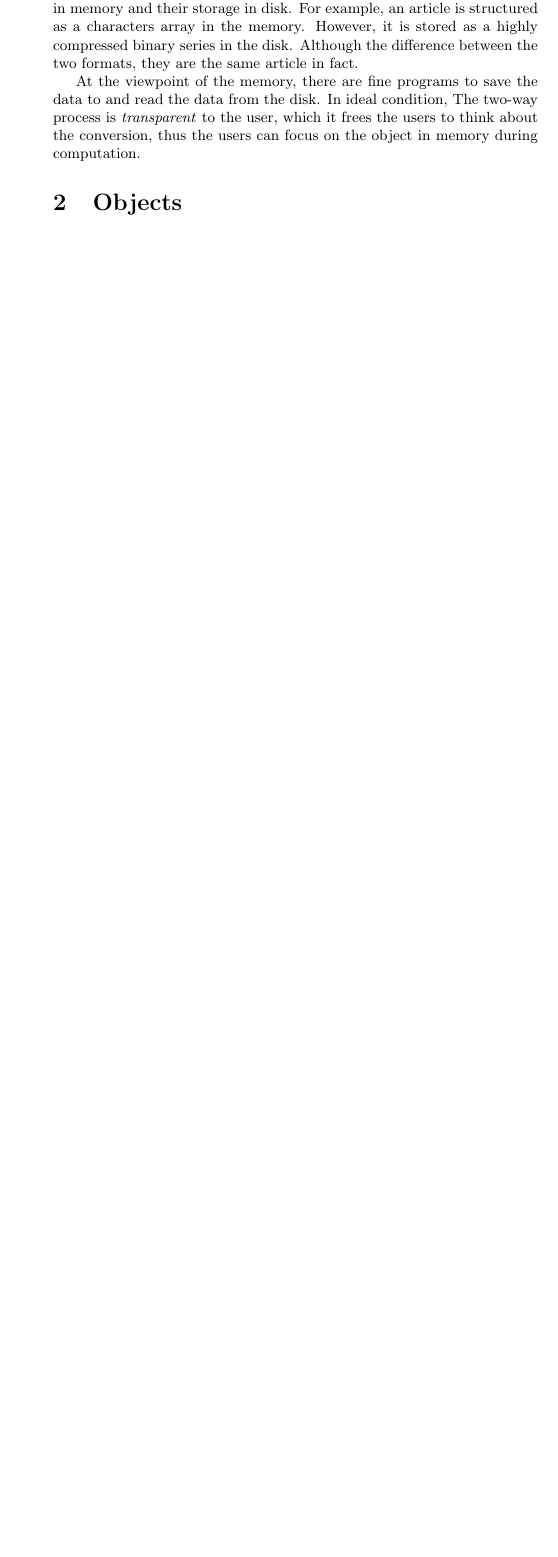
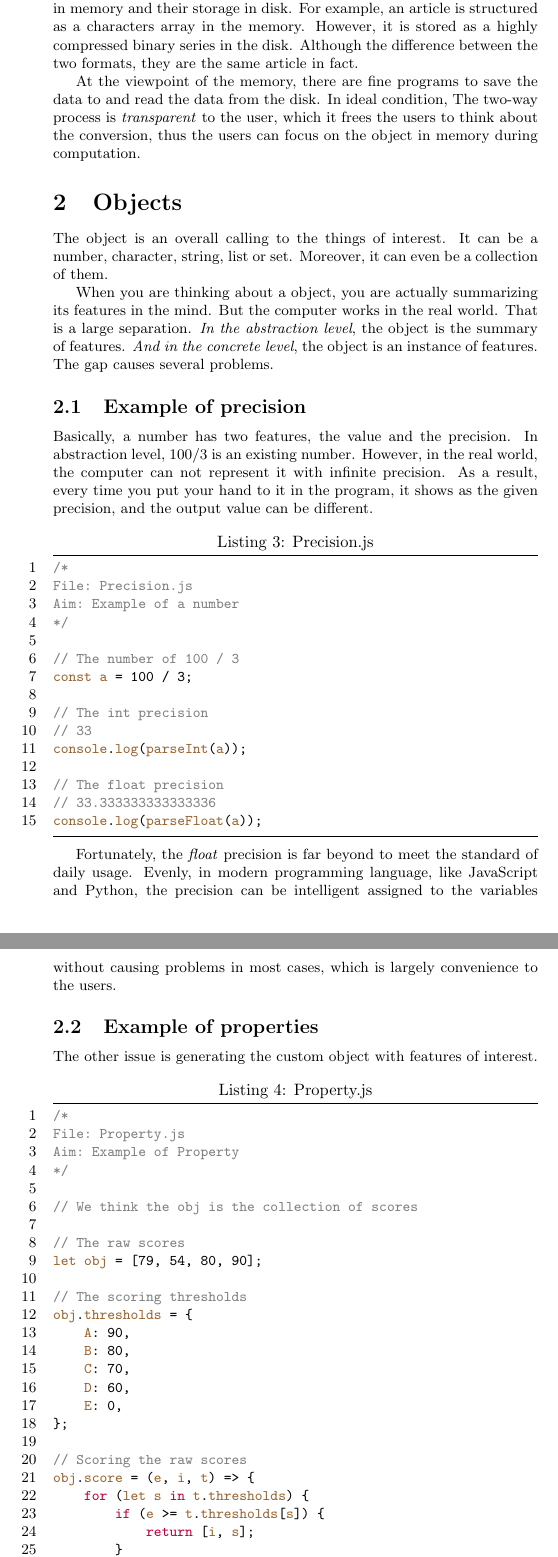
Before and after one commit to listenzcc/writing_of_interest, a LaTeX document (BetterProgramming/programming.tex): part of page 3 of 3 before the commit and two parts of pages 3 and 4 of 4 after it, the two joined at a grey line, cut so that both start at the same text, the shorter picture padded with empty space. The pictures show the PDF file BetterProgramming/programming.pdf that the author committed with the source.

Commit message:
Improve BetterProgramming

```diff
--- a/BetterProgramming/programming.tex
+++ b/BetterProgramming/programming.tex
@@ -80,3 +81,28 @@ thus the users can focus on the object in memory during computation.
 
 \section{Objects}
 
+The object is an overall calling to the things of interest.
+It can be a number, character, string, list or set.
+Moreover, it can even be a collection of them.
+
+When you are thinking about a object,
+you are actually summarizing its features in the mind.
+But the computer works in the real world.
+That is a large separation.
+\emph{In the abstraction level},
+the object is the summary of features.
+\emph{And in the concrete level},
+the object is an instance of features.
+The gap causes several problems.
+
+\subsection{Example of precision}
+
+Basically, a number has two features, the value and the precision.
+In abstraction level, $100/3$ is an existing number.
+However, in the real world, the computer can not represent it with infinite precision.
+As a result, every time you put your hand to it in the program,
+it shows as the given precision,
+and the output value can be different.
+
+\lstinputlisting[
+    style       =   JavaScript,
@@ -83,3 +113,18 @@ thus the users can focus on the object in memory during computation.
+Fortunately, the \emph{float} precision is far beyond to meet the standard of daily usage.
+Evenly, in modern programming language, like JavaScript and Python,
+the precision can be intelligent assigned to the variables without causing problems in most cases,
+which is largely convenience to the users.
+
+\subsection{Example of properties}
+
+The other issue is generating the custom object with features of interest.
+
+\lstinputlisting[
+    style       =   JavaScript,
+    caption     =   {Property.js},
+    label       =   {Property.js}
+]{./src/Objects/Property.js}
+
 \section{Functions}
 
 \section{Languages}
```
Also changed, not shown: BetterProgramming/programming.pdf, BetterProgramming/programming.tex (17 more changed lines), 3 other files.
